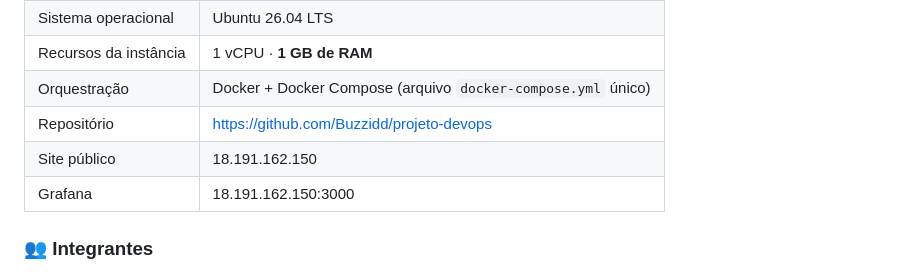
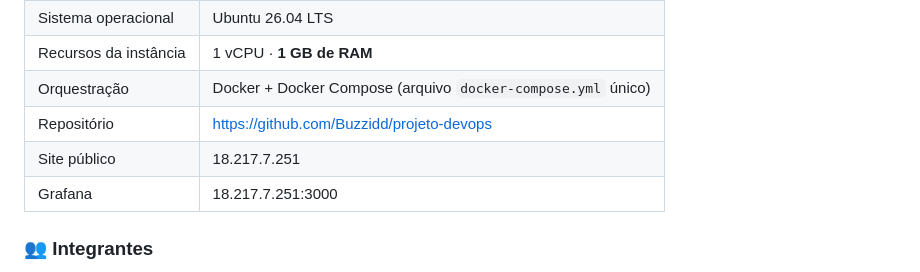
Before and after one commit to Buzzidd/projeto-devops, a Markdown page: README.md, the part around the change. GitHub-like rendering.

Commit message:
atualizar ip no readme

```diff
--- a/README.md
+++ b/README.md
@@ -27,8 +27,8 @@
 | Recursos da instância | 1 vCPU · **1 GB de RAM**                                     |
 | Orquestração          | Docker + Docker Compose (arquivo `docker-compose.yml` único) |
 | Repositório           | https://github.com/Buzzidd/projeto-devops                    |
-| Site público          | 18.191.162.150                                               |
-| Grafana               | 18.191.162.150:3000                                          |
+| Site público          | 18.217.7.251                                                 |
+| Grafana               | 18.217.7.251:3000                                            |
 
 ### 👥 Integrantes
 
```
